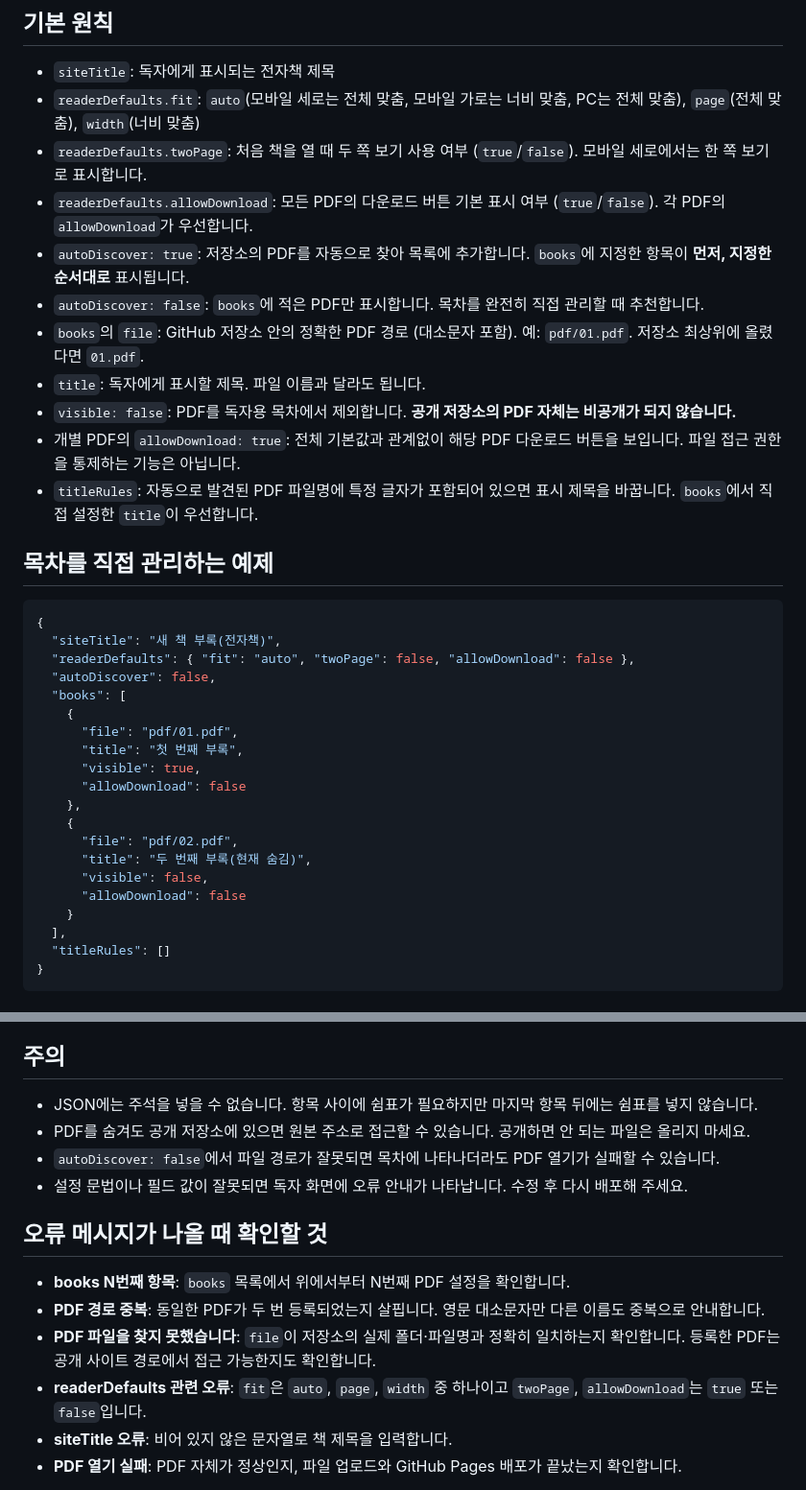
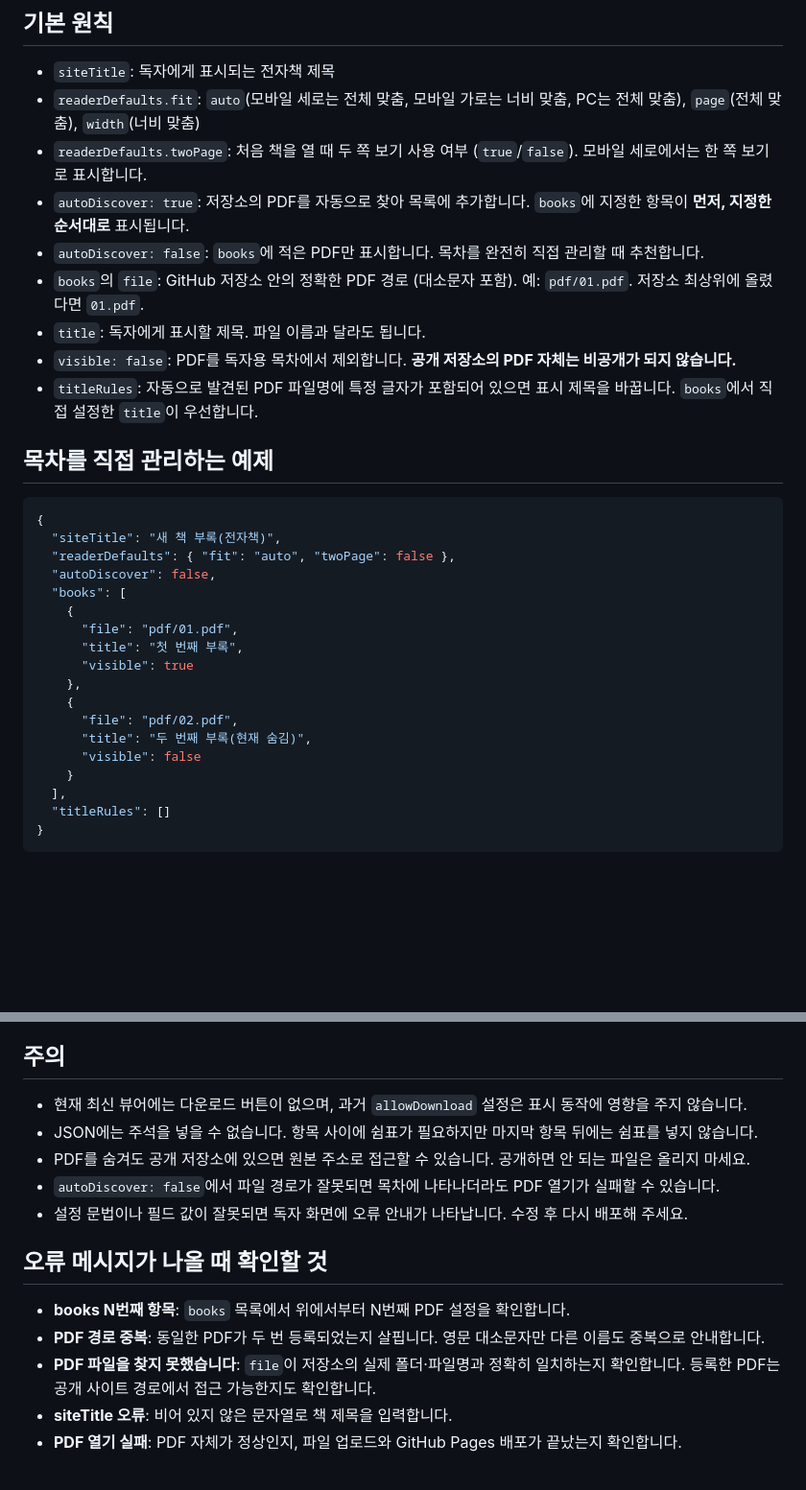
Before and after one commit to smartbooks1/AI2027-Reader-Template, a Markdown page: config/설정_간단안내.md, 2 parts joined by grey strips. Shown at 96% size. Drawn GitHub-style; blank space fills up the shorter version.

Commit message:
Complete template reader sync and docs: config/설정_간단안내.md

````diff
--- a/config/설정_간단안내.md
+++ b/config/설정_간단안내.md
@@ -6,13 +6,11 @@
 - `siteTitle`: 독자에게 표시되는 전자책 제목
 - `readerDefaults.fit`: `auto`(모바일 세로는 전체 맞춤, 모바일 가로는 너비 맞춤, PC는 전체 맞춤), `page`(전체 맞춤), `width`(너비 맞춤)
 - `readerDefaults.twoPage`: 처음 책을 열 때 두 쪽 보기 사용 여부 (`true`/`false`). 모바일 세로에서는 한 쪽 보기로 표시합니다.
-- `readerDefaults.allowDownload`: 모든 PDF의 다운로드 버튼 기본 표시 여부 (`true`/`false`). 각 PDF의 `allowDownload`가 우선합니다.
 - `autoDiscover: true`: 저장소의 PDF를 자동으로 찾아 목록에 추가합니다. `books`에 지정한 항목이 **먼저, 지정한 순서대로** 표시됩니다.
 - `autoDiscover: false`: `books`에 적은 PDF만 표시합니다. 목차를 완전히 직접 관리할 때 추천합니다.
 - `books`의 `file`: GitHub 저장소 안의 정확한 PDF 경로 (대소문자 포함). 예: `pdf/01.pdf`. 저장소 최상위에 올렸다면 `01.pdf`.
 - `title`: 독자에게 표시할 제목. 파일 이름과 달라도 됩니다.
 - `visible: false`: PDF를 독자용 목차에서 제외합니다. **공개 저장소의 PDF 자체는 비공개가 되지 않습니다.**
-- 개별 PDF의 `allowDownload: true`: 전체 기본값과 관계없이 해당 PDF 다운로드 버튼을 보입니다. 파일 접근 권한을 통제하는 기능은 아닙니다.
 - `titleRules`: 자동으로 발견된 PDF 파일명에 특정 글자가 포함되어 있으면 표시 제목을 바꿉니다. `books`에서 직접 설정한 `title`이 우선합니다.
 
 ## 목차를 직접 관리하는 예제
@@ -20,20 +18,18 @@
 ```json
 {
   "siteTitle": "새 책 부록(전자책)",
-  "readerDefaults": { "fit": "auto", "twoPage": false, "allowDownload": false },
+  "readerDefaults": { "fit": "auto", "twoPage": false },
   "autoDiscover": false,
   "books": [
     {
       "file": "pdf/01.pdf",
       "title": "첫 번째 부록",
-      "visible": true,
-      "allowDownload": false
+      "visible": true
     },
     {
       "file": "pdf/02.pdf",
       "title": "두 번째 부록(현재 숨김)",
-      "visible": false,
-      "allowDownload": false
+      "visible": false
     }
   ],
   "titleRules": []
@@ -51,6 +47,7 @@
 5. GitHub Pages 배포 후 전자책 사이트를 새로고침합니다.
 
 ## 주의
+- 현재 최신 뷰어에는 다운로드 버튼이 없으며, 과거 `allowDownload` 설정은 표시 동작에 영향을 주지 않습니다.
 - JSON에는 주석을 넣을 수 없습니다. 항목 사이에 쉼표가 필요하지만 마지막 항목 뒤에는 쉼표를 넣지 않습니다.
 - PDF를 숨겨도 공개 저장소에 있으면 원본 주소로 접근할 수 있습니다. 공개하면 안 되는 파일은 올리지 마세요.
 - `autoDiscover: false`에서 파일 경로가 잘못되면 목차에 나타나더라도 PDF 열기가 실패할 수 있습니다.
@@ -60,7 +57,6 @@
 - **books N번째 항목**: `books` 목록에서 위에서부터 N번째 PDF 설정을 확인합니다.
 - **PDF 경로 중복**: 동일한 PDF가 두 번 등록되었는지 살핍니다. 영문 대소문자만 다른 이름도 중복으로 안내합니다.
 - **PDF 파일을 찾지 못했습니다**: `file`이 저장소의 실제 폴더·파일명과 정확히 일치하는지 확인합니다. 등록한 PDF는 공개 사이트 경로에서 접근 가능한지도 확인합니다.
-- **readerDefaults 관련 오류**: `fit`은 `auto`, `page`, `width` 중 하나이고 `twoPage`, `allowDownload`는 `true` 또는 `false`입니다.
 - **siteTitle 오류**: 비어 있지 않은 문자열로 책 제목을 입력합니다.
 - **PDF 열기 실패**: PDF 자체가 정상인지, 파일 업로드와 GitHub Pages 배포가 끝났는지 확인합니다.
 
````
